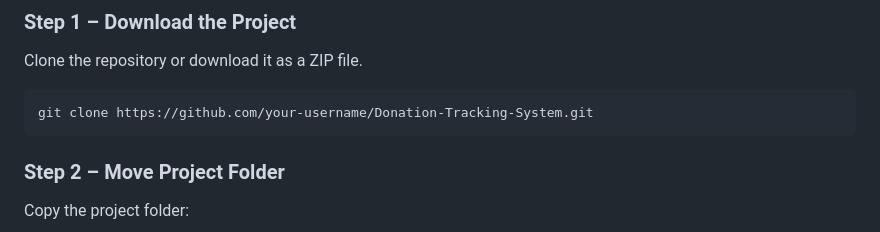
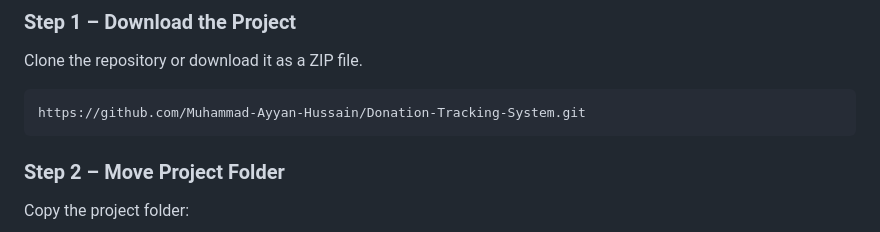
Before and after one commit to Muhammad-Ayyan-Hussain/Donation-Tracking-System, a Markdown page: README.md, the part around the change. Drawn GitHub-style.

````diff
--- a/README.md
+++ b/README.md
@@ -65,7 +65,7 @@ Before running the project, install:
 Clone the repository or download it as a ZIP file.
 
 ```bash
-git clone https://github.com/your-username/Donation-Tracking-System.git
+https://github.com/Muhammad-Ayyan-Hussain/Donation-Tracking-System.git
 ```
 
 ### Step 2 – Move Project Folder
````
